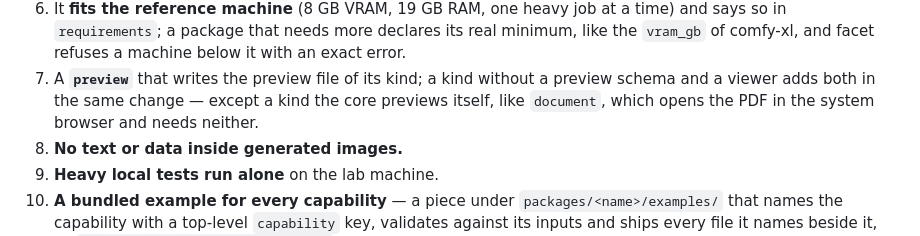
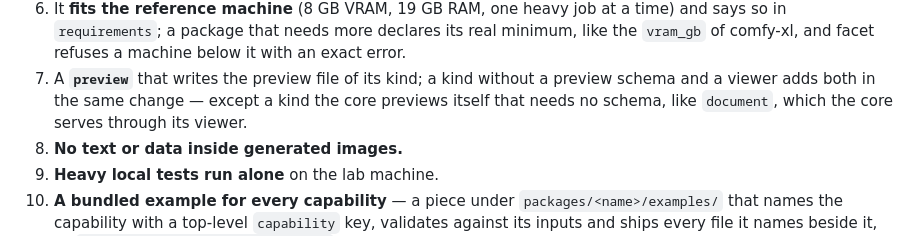
Before and after one commit to UniverLab/facetmedia-registry, a Markdown page: README.md, the part around the change. GitHub-like rendering.

Commit message:
docs(viewers): say the core serves documents through their viewer

```diff
--- a/README.md
+++ b/README.md
@@ -95,8 +95,8 @@ A package is merged when all of the following hold:
    below it with an exact error.
 7. A **`preview`** that writes the preview file of its kind; a kind without a
    preview schema and a viewer adds both in the same change — except a kind
-   the core previews itself, like `document`, which opens the PDF in the
-   system browser and needs neither.
+   the core previews itself that needs no schema, like `document`, which the
+   core serves through its viewer.
 8. **No text or data inside generated images.**
 9. **Heavy local tests run alone** on the lab machine.
 10. **A bundled example for every capability** — a piece under
```
